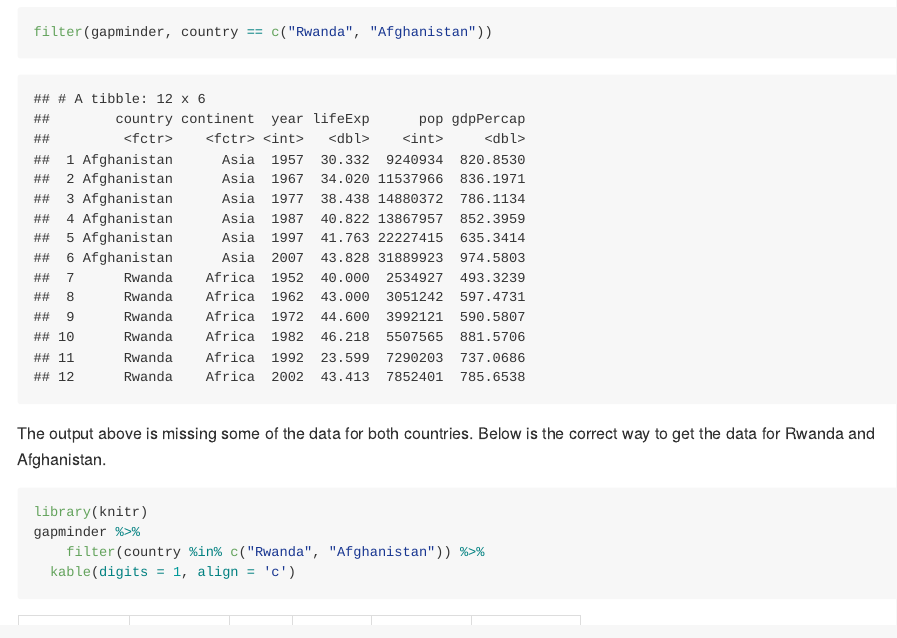
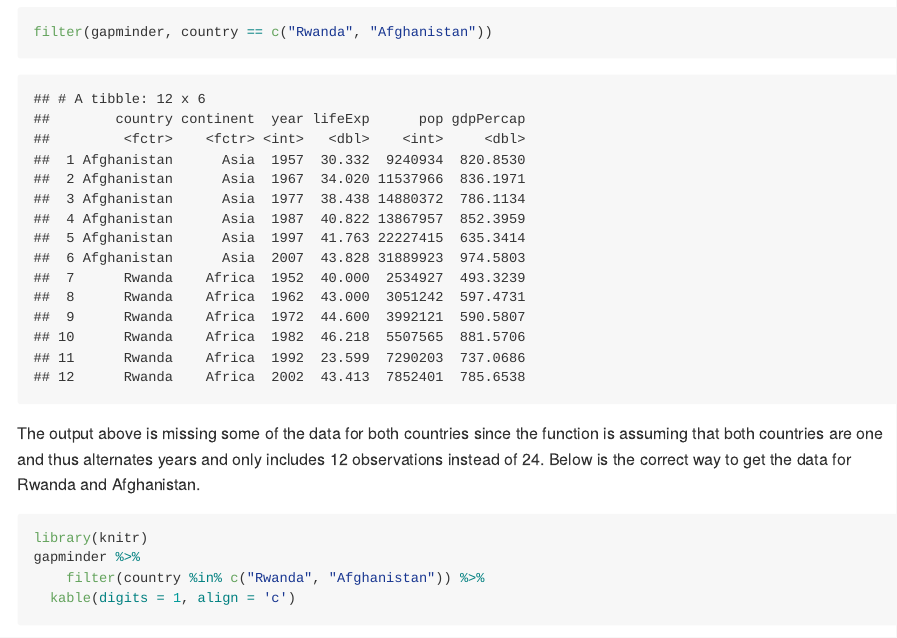
Before and after one commit to heathersummers/STAT545-hw-Summers-Heather, an R Markdown document (hw02/hw02.Rmd): the page in a window 1100 px wide, from 10040 px down. The pictures show the output file hw02/hw02.md that the author committed with the source, drawn offline in the style of GitHub; long lines of code are wrapped.

Commit message:
latest updates

````diff
--- a/hw02/hw02.Rmd
+++ b/hw02/hw02.Rmd
@@ -244,13 +244,15 @@ ggplot(subset(gapminder, year == 1997),
 filter(gapminder, country == c("Rwanda", "Afghanistan"))
 ```
 
-The output above is missing some of the data for both countries. Below is the correct way to get the data for Rwanda and Afghanistan.
+The output above is missing some of the data for both countries since the function is assuming that both countries are one and thus alternates years and only includes 12 observations instead of 24. Below is the correct way to get the data for Rwanda and Afghanistan.
 ```{r}
 library(knitr)
 gapminder %>%
     filter(country %in% c("Rwanda", "Afghanistan")) %>%
   kable(digits = 1, align = 'c')
 ```
+
+
 
 If we are interested in getting the minimum life expectantcy in Europe over time while retaining information about which country contributes the extreme value, the following output can be generated.
 ```{r}
````
Also changed, not shown: hw02/hw02.md, 2 other files.
